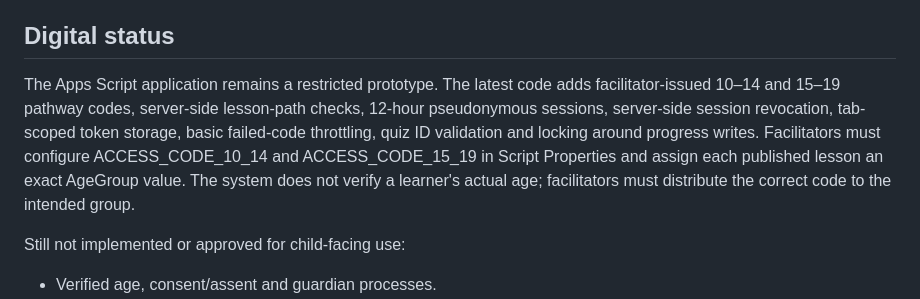
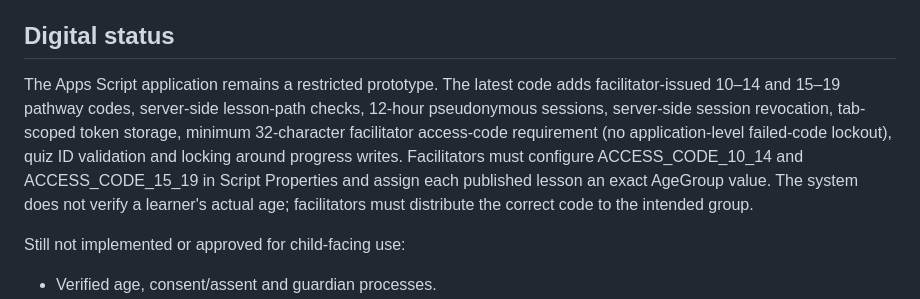
Before and after one commit to forerunners-mm/ForeRunners, a Markdown page: projects/srhr-learning-myanmar/README.md, the part around the change. Rendered like a GitHub page.

Commit message:
Remove global access-code lockout and require high-entropy codes

```diff
--- a/projects/srhr-learning-myanmar/README.md
+++ b/projects/srhr-learning-myanmar/README.md
@@ -27,7 +27,7 @@ NHE is proposed to lead community entry, participant engagement, facilitated lea
 
 ## Digital status
 
-The Apps Script application remains a restricted prototype. The latest code adds facilitator-issued 10–14 and 15–19 pathway codes, server-side lesson-path checks, 12-hour pseudonymous sessions, server-side session revocation, tab-scoped token storage, basic failed-code throttling, quiz ID validation and locking around progress writes. Facilitators must configure ACCESS_CODE_10_14 and ACCESS_CODE_15_19 in Script Properties and assign each published lesson an exact AgeGroup value. The system does not verify a learner's actual age; facilitators must distribute the correct code to the intended group.
+The Apps Script application remains a restricted prototype. The latest code adds facilitator-issued 10–14 and 15–19 pathway codes, server-side lesson-path checks, 12-hour pseudonymous sessions, server-side session revocation, tab-scoped token storage, minimum 32-character facilitator access-code requirement (no application-level failed-code lockout), quiz ID validation and locking around progress writes. Facilitators must configure ACCESS_CODE_10_14 and ACCESS_CODE_15_19 in Script Properties and assign each published lesson an exact AgeGroup value. The system does not verify a learner's actual age; facilitators must distribute the correct code to the intended group.
 
 Still not implemented or approved for child-facing use:
 - Verified age, consent/assent and guardian processes.
```
